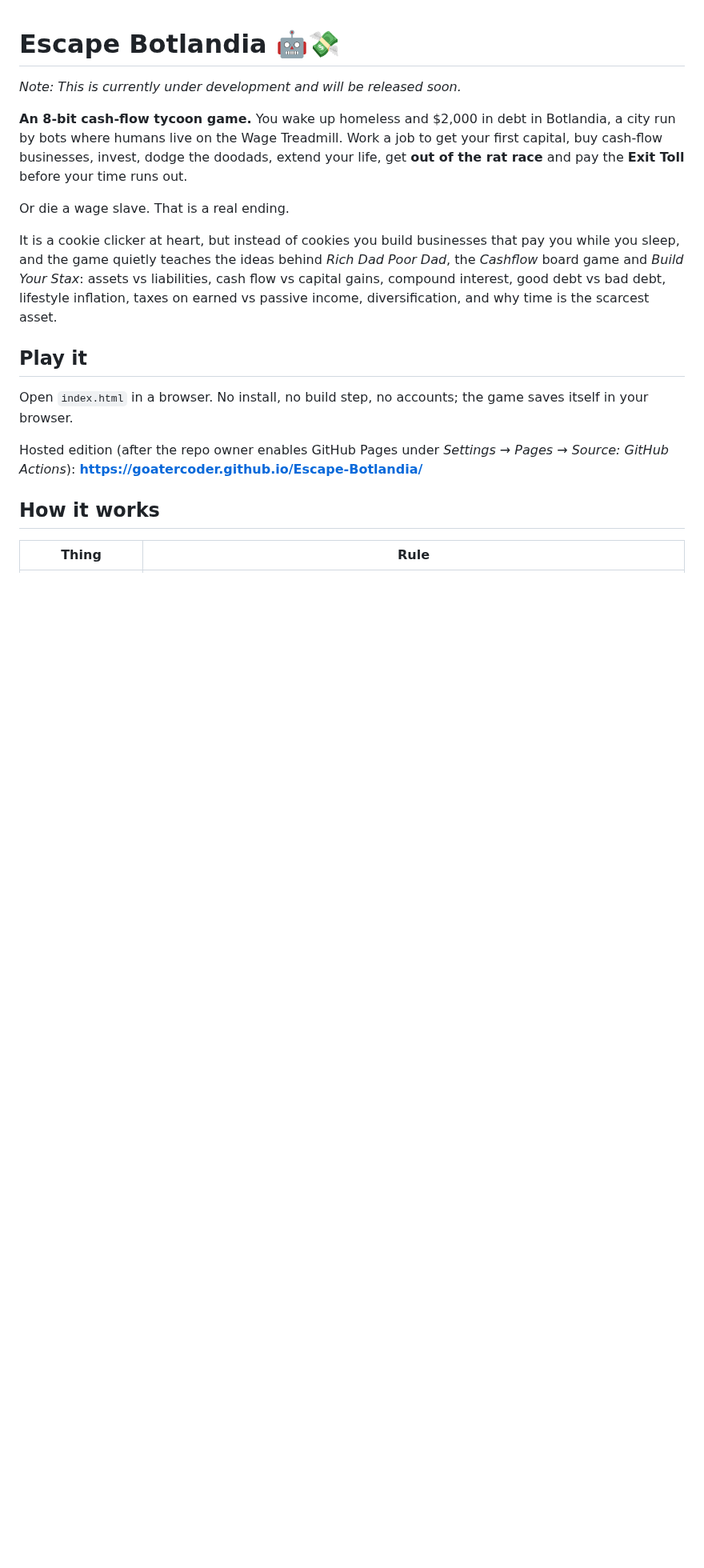
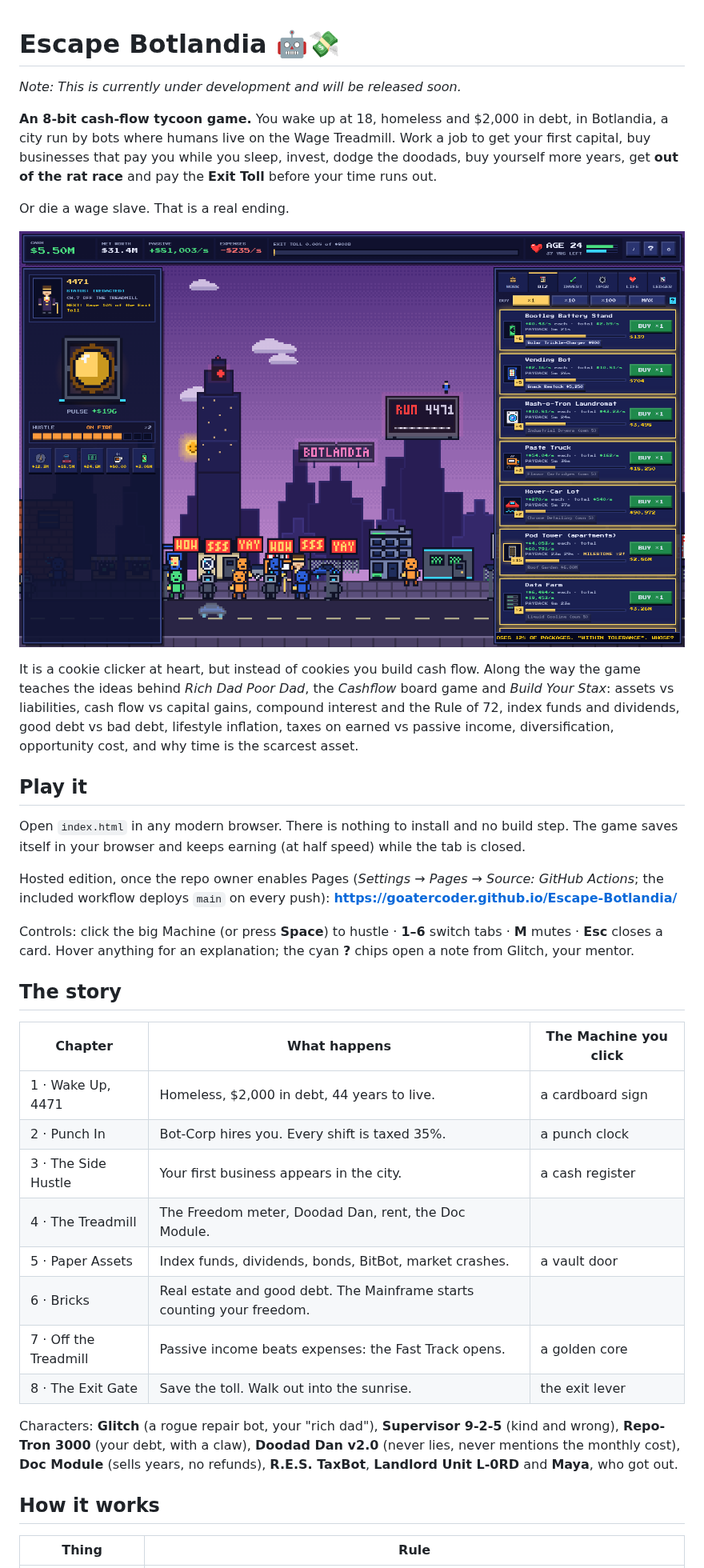
Before and after one commit to goatercoder/Escape-Botlandia, a Markdown page: README.md, the part around one of its changes. Shown at 80% size. GitHub-like rendering; pictures changed too: docs/screenshot.png (added); blank space fills up the shorter version.

Commit message:
README: story, rules, balance results, controls and a screenshot
Co-Authored-By: Claude Opus 5.5 <noreply@anthropic.com>
Claude-Session: https://claude.ai/code/session_018pzoSMmKj2VdY9rFR27gGf

```diff
--- a/README.md
+++ b/README.md
@@ -1,23 +1,47 @@
 # Escape Botlandia 🤖💸
 *Note: This is currently under development and will be released soon.*
 
-**An 8-bit cash-flow tycoon game.** You wake up homeless and $2,000 in debt in Botlandia, a city run by bots
-where humans live on the Wage Treadmill. Work a job to get your first capital, buy cash-flow businesses, invest,
-dodge the doodads, extend your life, get **out of the rat race** and pay the **Exit Toll** before your time runs out.
+**An 8-bit cash-flow tycoon game.** You wake up at 18, homeless and $2,000 in debt, in Botlandia, a city run by bots
+where humans live on the Wage Treadmill. Work a job to get your first capital, buy businesses that pay you while you
+sleep, invest, dodge the doodads, buy yourself more years, get **out of the rat race** and pay the **Exit Toll**
+before your time runs out.
 
 Or die a wage slave. That is a real ending.
 
-It is a cookie clicker at heart, but instead of cookies you build businesses that pay you while you sleep, and the
-game quietly teaches the ideas behind *Rich Dad Poor Dad*, the *Cashflow* board game and *Build Your Stax*:
-assets vs liabilities, cash flow vs capital gains, compound interest, good debt vs bad debt, lifestyle inflation,
-taxes on earned vs passive income, diversification, and why time is the scarcest asset.
+![Escape Botlandia](docs/screenshot.png)
+
+It is a cookie clicker at heart, but instead of cookies you build cash flow. Along the way the game teaches the ideas
+behind *Rich Dad Poor Dad*, the *Cashflow* board game and *Build Your Stax*: assets vs liabilities, cash flow vs
+capital gains, compound interest and the Rule of 72, index funds and dividends, good debt vs bad debt, lifestyle
+inflation, taxes on earned vs passive income, diversification, opportunity cost, and why time is the scarcest asset.
 
 ## Play it
 
-Open `index.html` in a browser. No install, no build step, no accounts; the game saves itself in your browser.
+Open `index.html` in any modern browser. There is nothing to install and no build step. The game saves itself in
+your browser and keeps earning (at half speed) while the tab is closed.
 
-Hosted edition (after the repo owner enables GitHub Pages under *Settings → Pages → Source: GitHub Actions*):
-**https://goatercoder.github.io/Escape-Botlandia/**
+Hosted edition, once the repo owner enables Pages (*Settings → Pages → Source: GitHub Actions*; the included
+workflow deploys `main` on every push): **https://goatercoder.github.io/Escape-Botlandia/**
+
+Controls: click the big Machine (or press **Space**) to hustle · **1–6** switch tabs · **M** mutes · **Esc** closes
+a card. Hover anything for an explanation; the cyan **?** chips open a note from Glitch, your mentor.
+
+## The story
+
+| Chapter | What happens | The Machine you click |
+|---|---|---|
+| 1 · Wake Up, 4471 | Homeless, $2,000 in debt, 44 years to live. | a cardboard sign |
+| 2 · Punch In | Bot-Corp hires you. Every shift is taxed 35%. | a punch clock |
+| 3 · The Side Hustle | Your first business appears in the city. | a cash register |
+| 4 · The Treadmill | The Freedom meter, Doodad Dan, rent, the Doc Module. | |
+| 5 · Paper Assets | Index funds, dividends, bonds, BitBot, market crashes. | a vault door |
+| 6 · Bricks | Real estate and good debt. The Mainframe starts counting your freedom. | |
+| 7 · Off the Treadmill | Passive income beats expenses: the Fast Track opens. | a golden core |
+| 8 · The Exit Gate | Save the toll. Walk out into the sunrise. | the exit lever |
+
+Characters: **Glitch** (a rogue repair bot, your "rich dad"), **Supervisor 9-2-5** (kind and wrong),
+**Repo-Tron 3000** (your debt, with a claw), **Doodad Dan v2.0** (never lies, never mentions the monthly cost),
+**Doc Module** (sells years, no refunds), **R.E.S. TaxBot**, **Landlord Unit L-0RD** and **Maya**, who got out.
 
 ## How it works
 
```
Also changed, not shown: other parts of README.md (+53 -36 lines).
